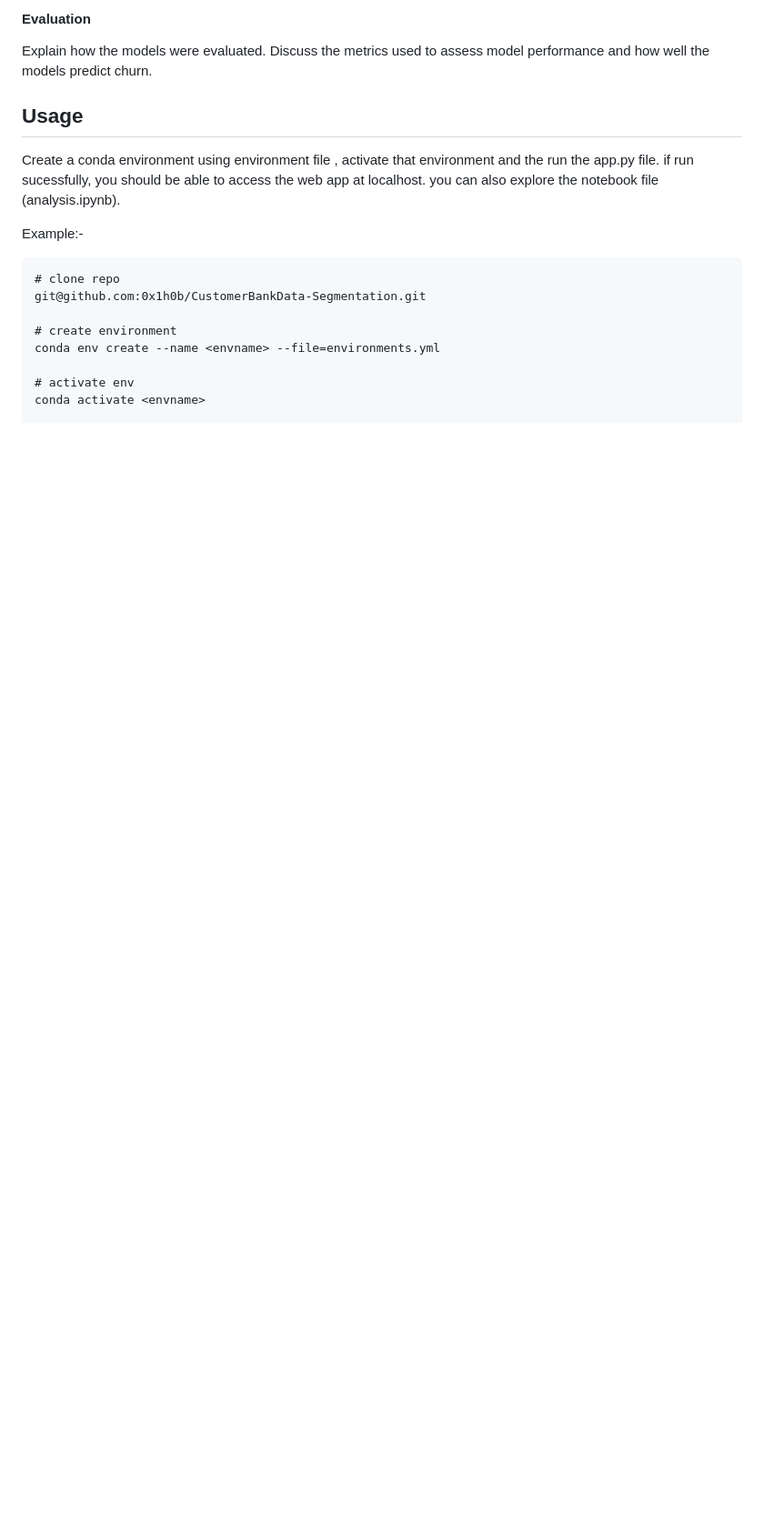
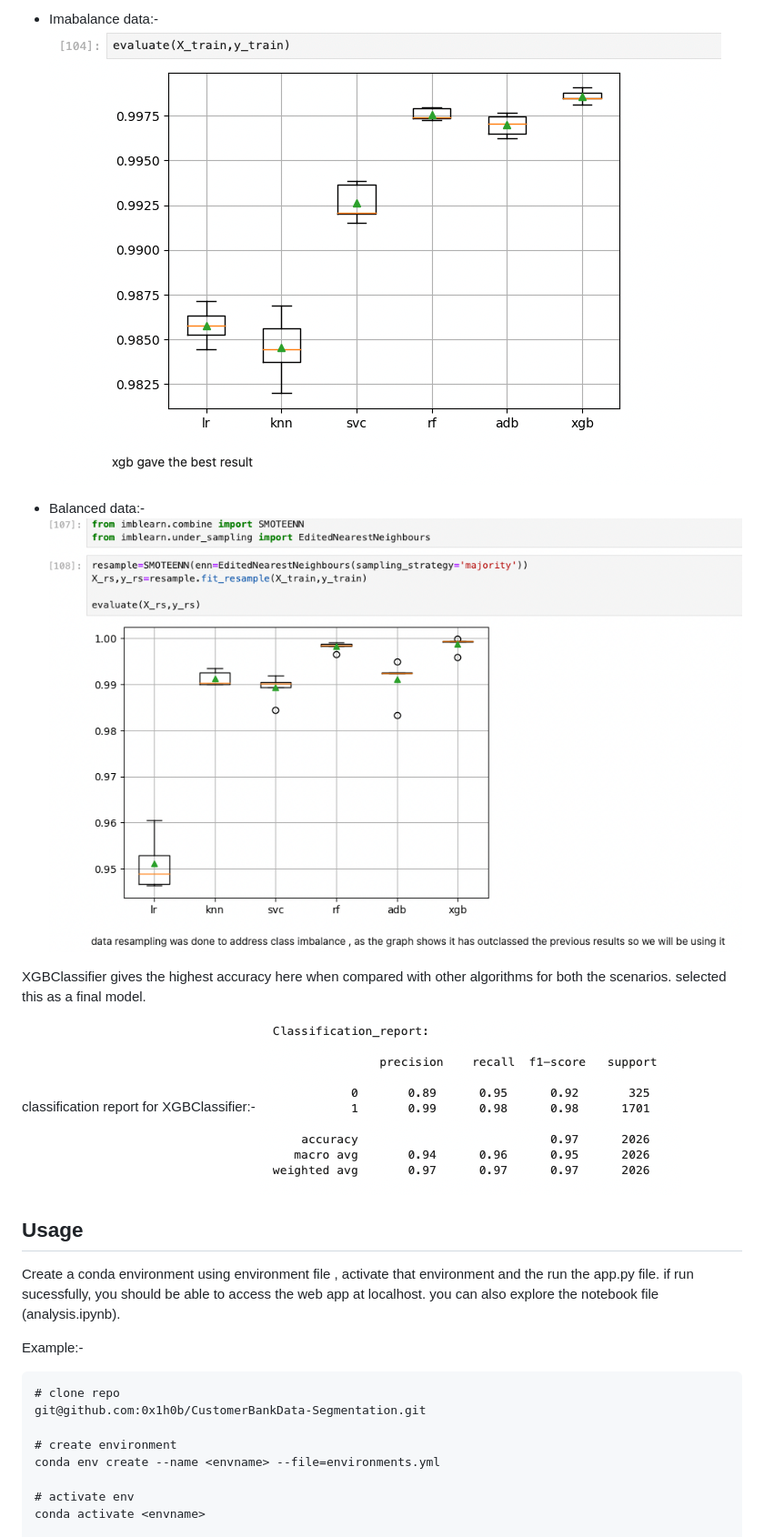
Before and after one commit to 0x1h0b/Customer-Churn-Prediction, a Markdown page: README.md, the part around one of its changes. Shown at 91% size. GitHub-like rendering; pictures changed too: static/final_res_report.png (added), static/model_eval_balanced.png (added), static/model_eval_normal.png (added); blank space fills up the shorter version.

```diff
--- a/README.md
+++ b/README.md
@@ -41,6 +48,15 @@ Detail the steps involved in training machine learning models. Discuss the algor
 
-#### Evaluation
-Explain how the models were evaluated. Discuss the metrics used to assess model performance and how well the models predict churn.
+- Imabalance data:-
+![model_evaluation_i](static/model_eval_normal.png "imbalance data")
+
+- Balanced data:-
+![model_evaluation_b](static/model_eval_balanced.png "balanced data")
+
+XGBClassifier gives the highest accuracy here when compared with other algorithms for both the scenarios.
+selected this as a final model.
+
+classification report for XGBClassifier:-
+![classification_report](static/final_res_report.png "classification report")
 
 ## Usage
 Create a conda environment using environment file , activate that environment and the run the app.py file.
```
Also changed, not shown: other parts of README.md (+16 -13 lines), 2 other files.
